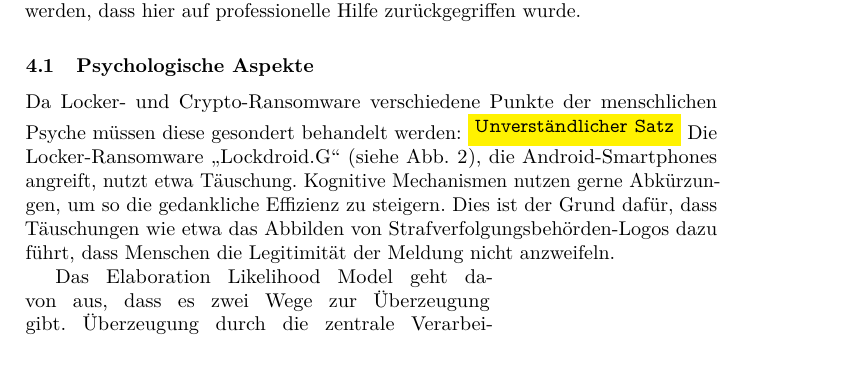
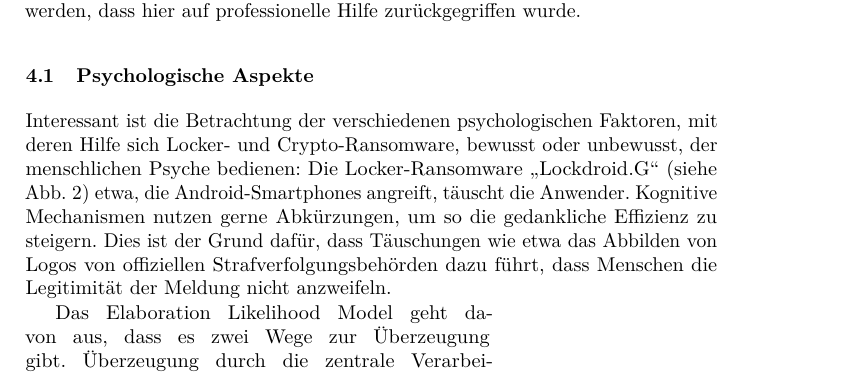
Before and after one commit to Lechindianer/WebTech_Ransomware, a LaTeX paper (paper/paper.tex, which reads paper/faktoren.tex): part of page 5 of 18, cut so that both start at the same text. Compiled offline with pdfLaTeX.

Commit message:
Faktoren ausgebessert

```diff
--- a/paper/faktoren.tex
+++ b/paper/faktoren.tex
@@ -2,8 +2,8 @@ Um den betroffenen Nutzer zur Zahlung der Lösegeldsumme zu überreden, spielen
 
 \subsection{Psychologische Aspekte}
 
-Da Locker- und Crypto-Ransomware verschiedene Punkte der menschlichen Psyche müssen diese gesondert behandelt werden: \dcorr
-Die Locker-Ransomware "`Lockdroid.G"' (siehe Abb.~\ref{fig:lockdroid}), die Android-Smartphones angreift, nutzt etwa Täuschung. Kognitive Mechanismen nutzen gerne Abkürzungen, um so die gedankliche Effizienz zu steigern. Dies ist der Grund dafür, dass Täuschungen wie etwa das Abbilden von Strafverfolgungsbehörden-Logos dazu führt, dass Menschen die Legitimität der Meldung nicht anzweifeln.
+Interessant ist die Betrachtung der verschiedenen psychologischen Faktoren, mit deren Hilfe sich Locker- und Crypto-Ransomware, bewusst oder unbewusst, der menschlichen Psyche bedienen:
+Die Locker-Ransomware "`Lockdroid.G"' (siehe Abb.~\ref{fig:lockdroid}) etwa, die Android-Smartphones angreift, täuscht die Anwender. Kognitive Mechanismen nutzen gerne Abkürzungen, um so die gedankliche Effizienz zu steigern. Dies ist der Grund dafür, dass Täuschungen wie etwa das Abbilden von Logos von offiziellen Strafverfolgungsbehörden dazu führt, dass Menschen die Legitimität der Meldung nicht anzweifeln.
 
 \begin{wrapfigure}{r}{0.3\textwidth}
   \begin{center}
```
